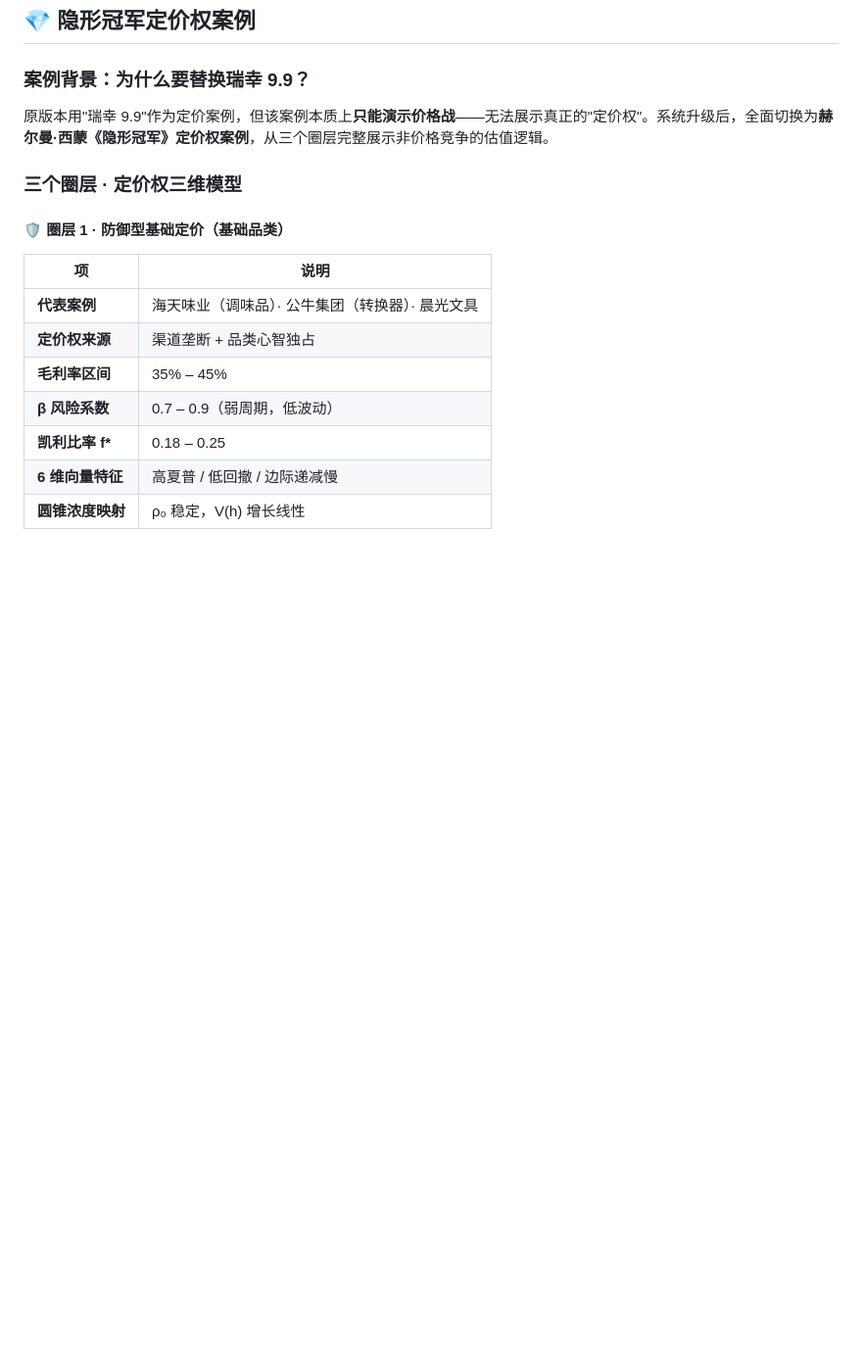
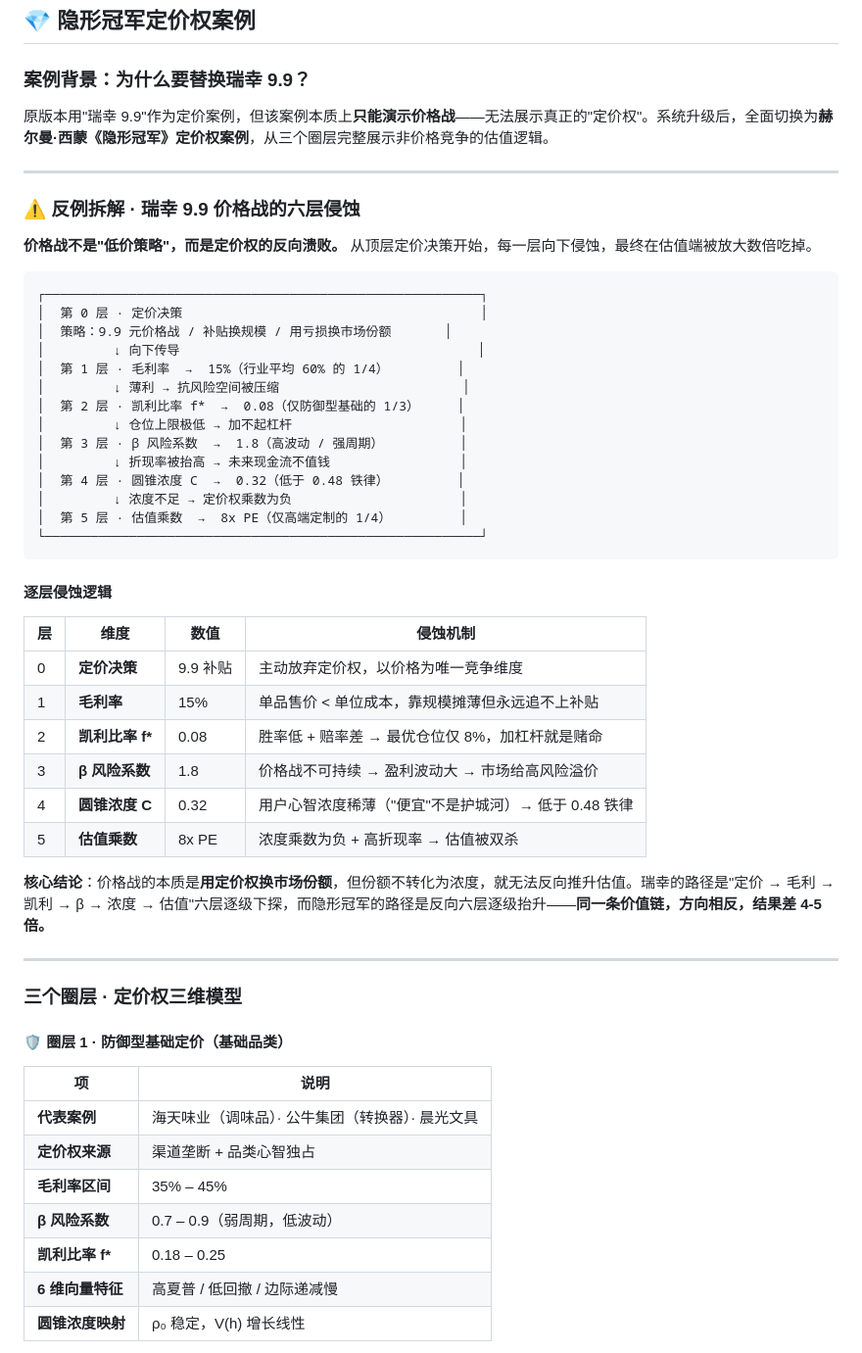
Before and after one commit to HelloMInd-star/ymine, a Markdown page: README.md, the part around the change. Shown at 98% size. Rendered like a GitHub page; blank space fills up the shorter version.

Commit message:
docs: 瑞幸9.9反例六层侵蚀拆解

````diff
--- a/README.md
+++ b/README.md
@@ -138,6 +138,44 @@ push 到 `main` 分支后，GitHub Pages 自动生效，无需 CI/CD。
 ### 案例背景：为什么要替换瑞幸 9.9？
 
 原版本用"瑞幸 9.9"作为定价案例，但该案例本质上**只能演示价格战**——无法展示真正的"定价权"。系统升级后，全面切换为**赫尔曼·西蒙《隐形冠军》定价权案例**，从三个圈层完整展示非价格竞争的估值逻辑。
+
+---
+
+### ⚠️ 反例拆解 · 瑞幸 9.9 价格战的六层侵蚀
+
+**价格战不是"低价策略"，而是定价权的反向溃败。** 从顶层定价决策开始，每一层向下侵蚀，最终在估值端被放大数倍吃掉。
+
+```
+┌─────────────────────────────────────────────────────────┐
+│  第 0 层 · 定价决策                                       │
+│  策略：9.9 元价格战 / 补贴换规模 / 用亏损换市场份额       │
+│         ↓ 向下传导                                       │
+│  第 1 层 · 毛利率  →  15%（行业平均 60% 的 1/4）         │
+│         ↓ 薄利 → 抗风险空间被压缩                        │
+│  第 2 层 · 凯利比率 f*  →  0.08（仅防御型基础的 1/3）     │
+│         ↓ 仓位上限极低 → 加不起杠杆                      │
+│  第 3 层 · β 风险系数  →  1.8（高波动 / 强周期）          │
+│         ↓ 折现率被抬高 → 未来现金流不值钱                 │
+│  第 4 层 · 圆锥浓度 C  →  0.32（低于 0.48 铁律）         │
+│         ↓ 浓度不足 → 定价权乘数为负                      │
+│  第 5 层 · 估值乘数  →  8x PE（仅高端定制的 1/4）         │
+└─────────────────────────────────────────────────────────┘
+```
+
+#### 逐层侵蚀逻辑
+
+| 层 | 维度 | 数值 | 侵蚀机制 |
+|----|------|------|----------|
+| 0 | **定价决策** | 9.9 补贴 | 主动放弃定价权，以价格为唯一竞争维度 |
+| 1 | **毛利率** | 15% | 单品售价 < 单位成本，靠规模摊薄但永远追不上补贴 |
+| 2 | **凯利比率 f\*** | 0.08 | 胜率低 + 赔率差 → 最优仓位仅 8%，加杠杆就是赌命 |
+| 3 | **β 风险系数** | 1.8 | 价格战不可持续 → 盈利波动大 → 市场给高风险溢价 |
+| 4 | **圆锥浓度 C** | 0.32 | 用户心智浓度稀薄（"便宜"不是护城河）→ 低于 0.48 铁律 |
+| 5 | **估值乘数** | 8x PE | 浓度乘数为负 + 高折现率 → 估值被双杀 |
+
+**核心结论**：价格战的本质是**用定价权换市场份额**，但份额不转化为浓度，就无法反向推升估值。瑞幸的路径是"定价 → 毛利 → 凯利 → β → 浓度 → 估值"六层逐级下探，而隐形冠军的路径是反向六层逐级抬升——**同一条价值链，方向相反，结果差 4-5 倍。**
+
+---
 
 ### 三个圈层 · 定价权三维模型
 
````
